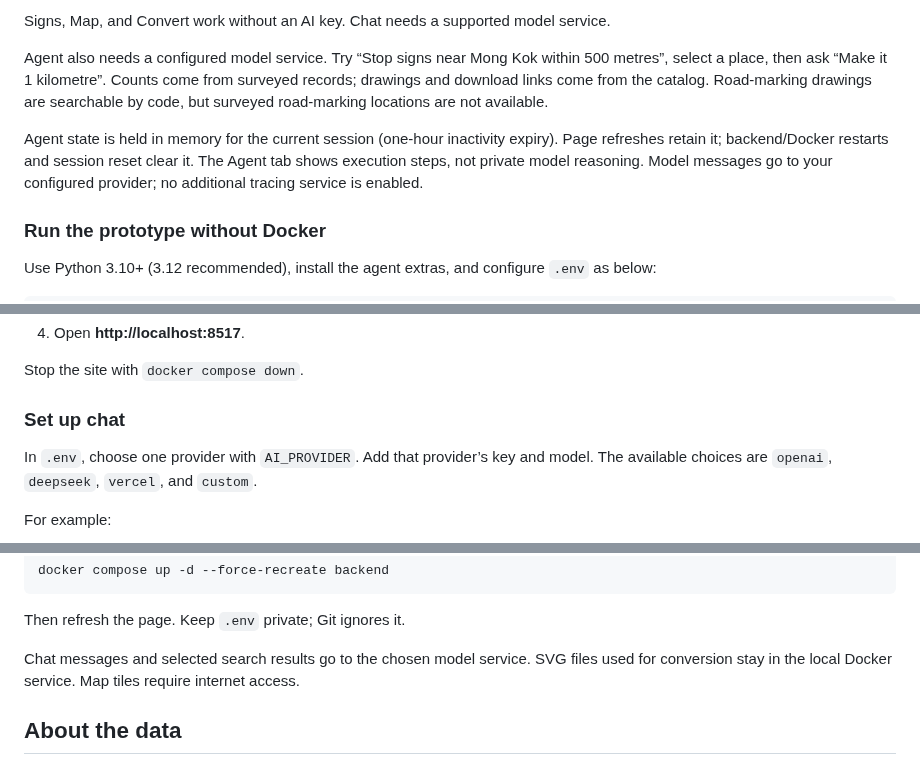
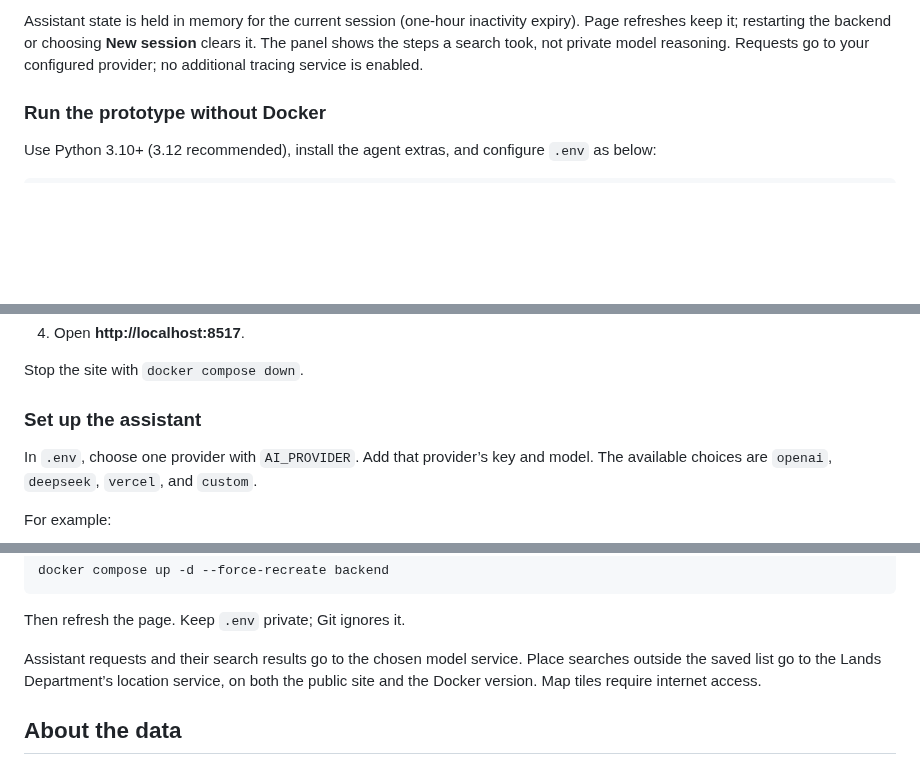
Before and after one commit to Lecberg/hk-tpdm-traffic-signs-markings, a Markdown page: README.md, 3 parts joined by grey strips. GitHub-like rendering; blank space fills up the shorter version.

```diff
--- a/README.md
+++ b/README.md
@@ -32,9 +36,5 @@ The assistant has five tabs:
 
-Signs, Map, and Convert work without an AI key. Chat needs a supported model service.
-
-Agent also needs a configured model service. Try “Stop signs near Mong Kok within 500 metres”, select a place, then ask “Make it 1 kilometre”. Counts come from surveyed records; drawings and download links come from the catalog. Road-marking drawings are searchable by code, but surveyed road-marking locations are not available.
-
-Agent state is held in memory for the current session (one-hour inactivity expiry). Page refreshes retain it; backend/Docker restarts and session reset clear it. The Agent tab shows execution steps, not private model reasoning. Model messages go to your configured provider; no additional tracing service is enabled.
+Assistant state is held in memory for the current session (one-hour inactivity expiry). Page refreshes keep it; restarting the backend or choosing **New session** clears it. The panel shows the steps a search took, not private model reasoning. Requests go to your configured provider; no additional tracing service is enabled.
 
 ### Run the prototype without Docker
 
@@ -61,7 +61,7 @@ Open **http://localhost:8518/map.html?agent=1**. This development server binds o
 
 Stop the site with `docker compose down`.
 
-### Set up chat
+### Set up the assistant
 
 In `.env`, choose one provider with `AI_PROVIDER`. Add that provider’s key and model. The available choices are `openai`, `deepseek`, `vercel`, and `custom`.
 
@@ -82,7 +82,7 @@ docker compose up -d --force-recreate backend
 
 Then refresh the page. Keep `.env` private; Git ignores it.
 
-Chat messages and selected search results go to the chosen model service. SVG files used for conversion stay in the local Docker service. Map tiles require internet access.
+Assistant requests and their search results go to the chosen model service. Place searches outside the saved list go to the Lands Department’s location service, on both the public site and the Docker version. Map tiles require internet access.
 
 ## About the data
 
```
Also changed, not shown: other parts of README.md (+14 -10 lines), docs/assistant-screenshot.png, docs/map-current-screenshot.png, 17 other files.
